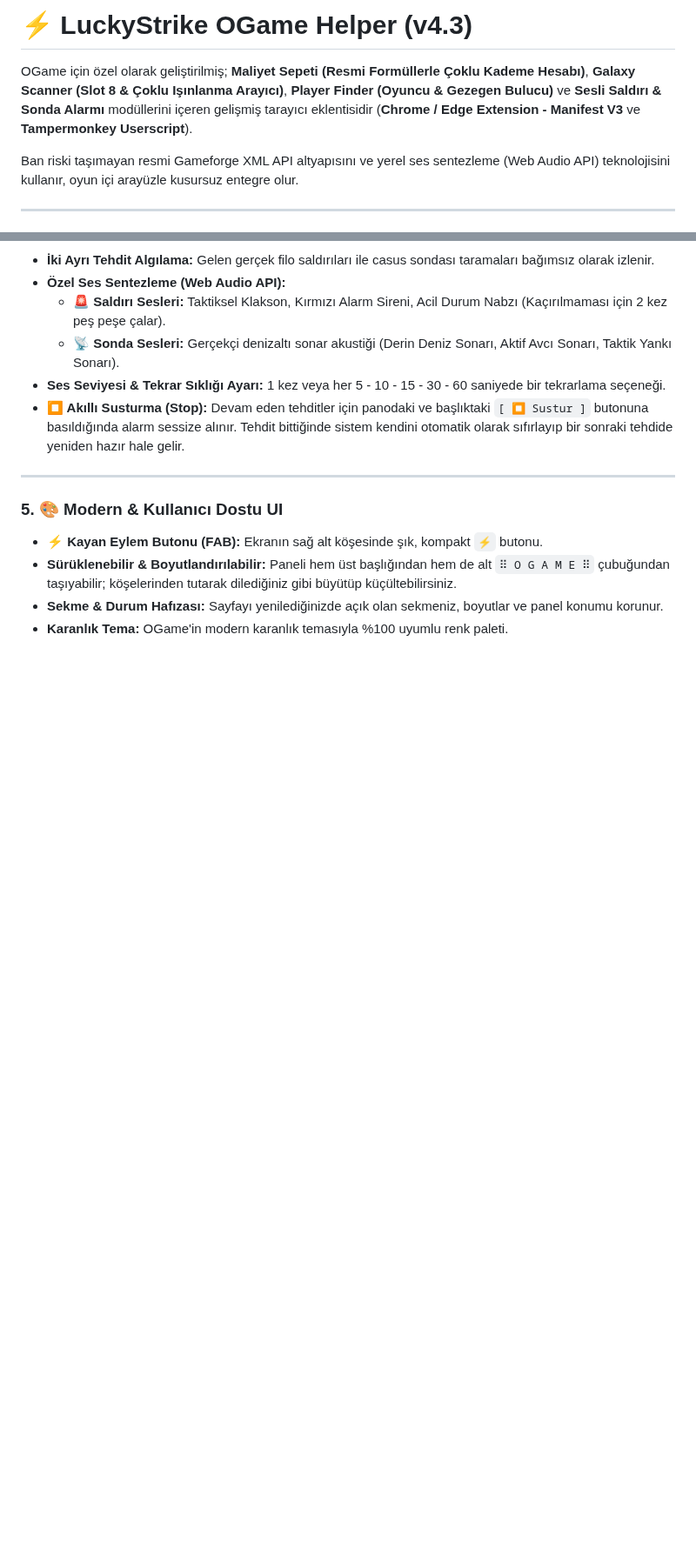
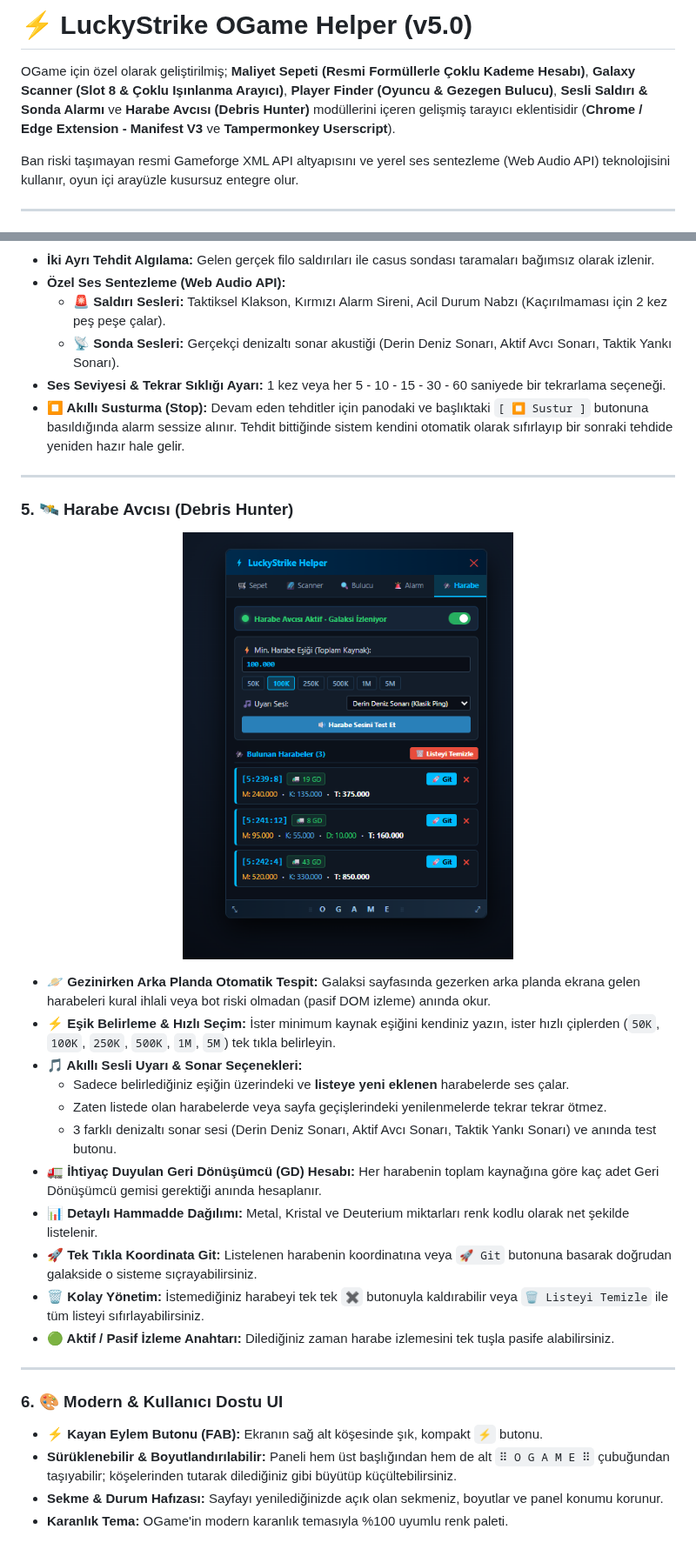
Before and after one commit to kadirersoy/luckystrike-ogame-helper, a Markdown page: README.md, 2 parts joined by grey strips. Shown at 87% size. Rendered like a GitHub page; pictures changed too: screenshots/tab_debris.png (added); blank space fills up the shorter version.

Commit message:
v5.0 - Harabe Avcısı (Debris Hunter) Modülü ve Akıllı Galaksi Dedektörü

```diff
--- a/README.md
+++ b/README.md
@@ -1,6 +1,6 @@
-# ⚡ LuckyStrike OGame Helper (v4.3)
+# ⚡ LuckyStrike OGame Helper (v5.0)
 
-OGame için özel olarak geliştirilmiş; **Maliyet Sepeti (Resmi Formüllerle Çoklu Kademe Hesabı)**, **Galaxy Scanner (Slot 8 & Çoklu Işınlanma Arayıcı)**, **Player Finder (Oyuncu & Gezegen Bulucu)** ve **Sesli Saldırı & Sonda Alarmı** modüllerini içeren gelişmiş tarayıcı eklentisidir (**Chrome / Edge Extension - Manifest V3** ve **Tampermonkey Userscript**).
+OGame için özel olarak geliştirilmiş; **Maliyet Sepeti (Resmi Formüllerle Çoklu Kademe Hesabı)**, **Galaxy Scanner (Slot 8 & Çoklu Işınlanma Arayıcı)**, **Player Finder (Oyuncu & Gezegen Bulucu)**, **Sesli Saldırı & Sonda Alarmı** ve **Harabe Avcısı (Debris Hunter)** modüllerini içeren gelişmiş tarayıcı eklentisidir (**Chrome / Edge Extension - Manifest V3** ve **Tampermonkey Userscript**).
 
 Ban riski taşımayan resmi Gameforge XML API altyapısını ve yerel ses sentezleme (Web Audio API) teknolojisini kullanır, oyun içi arayüzle kusursuz entegre olur.
 
@@ -93,7 +93,27 @@ Ban riski taşımayan resmi Gameforge XML API altyapısını ve yerel ses sentez
 
 ---
 
-### 5. 🎨 Modern & Kullanıcı Dostu UI
+### 5. 🛰️ Harabe Avcısı (Debris Hunter)
+
+<p align="center">
+  <img src="screenshots/tab_debris.png" width="380" alt="LuckyStrike Harabe Avcısı">
+</p>
+
+* **🪐 Gezinirken Arka Planda Otomatik Tespit:** Galaksi sayfasında gezerken arka planda ekrana gelen harabeleri kural ihlali veya bot riski olmadan (pasif DOM izleme) anında okur.
+* **⚡ Eşik Belirleme & Hızlı Seçim:** İster minimum kaynak eşiğini kendiniz yazın, ister hızlı çiplerden (`50K`, `100K`, `250K`, `500K`, `1M`, `5M`) tek tıkla belirleyin.
+* **🎵 Akıllı Sesli Uyarı & Sonar Seçenekleri:**
+  * Sadece belirlediğiniz eşiğin üzerindeki ve **listeye yeni eklenen** harabelerde ses çalar.
+  * Zaten listede olan harabelerde veya sayfa geçişlerindeki yenilenmelerde tekrar tekrar ötmez.
+  * 3 farklı denizaltı sonar sesi (Derin Deniz Sonarı, Aktif Avcı Sonarı, Taktik Yankı Sonarı) ve anında test butonu.
+* **🚛 İhtiyaç Duyulan Geri Dönüşümcü (GD) Hesabı:** Her harabenin toplam kaynağına göre kaç adet Geri Dönüşümcü gemisi gerektiği anında hesaplanır.
+* **📊 Detaylı Hammadde Dağılımı:** Metal, Kristal ve Deuterium miktarları renk kodlu olarak net şekilde listelenir.
+* **🚀 Tek Tıkla Koordinata Git:** Listelenen harabenin koordinatına veya `🚀 Git` butonuna basarak doğrudan galakside o sisteme sıçrayabilirsiniz.
+* **🗑️ Kolay Yönetim:** İstemediğiniz harabeyi tek tek `✖` butonuyla kaldırabilir veya `🗑️ Listeyi Temizle` ile tüm listeyi sıfırlayabilirsiniz.
+* **🟢 Aktif / Pasif İzleme Anahtarı:** Dilediğiniz zaman harabe izlemesini tek tuşla pasife alabilirsiniz.
+
+---
+
+### 6. 🎨 Modern & Kullanıcı Dostu UI
 * **⚡ Kayan Eylem Butonu (FAB):** Ekranın sağ alt köşesinde şık, kompakt `⚡` butonu.
 * **Sürüklenebilir & Boyutlandırılabilir:** Paneli hem üst başlığından hem de alt `⠿ O G A M E ⠿` çubuğundan taşıyabilir; köşelerinden tutarak dilediğiniz gibi büyütüp küçültebilirsiniz.
 * **Sekme & Durum Hafızası:** Sayfayı yenilediğinizde açık olan sekmeniz, boyutlar ve panel konumu korunur.
```
Also changed, not shown: 3 other files.
